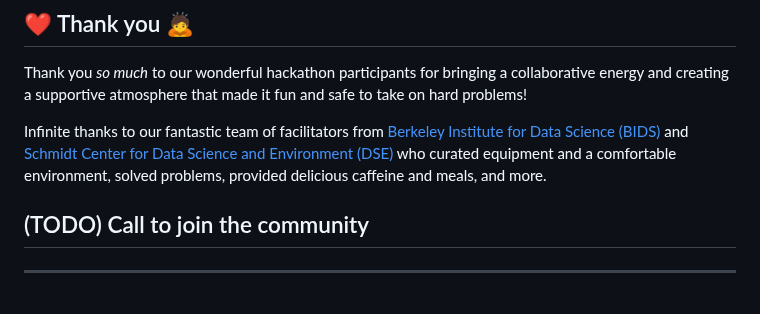
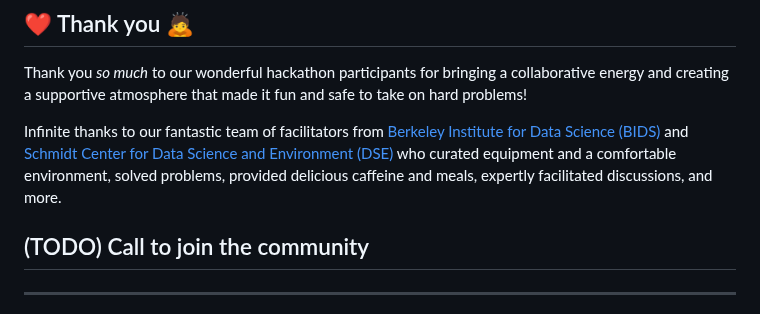
Before and after one commit to geojupyter/geojupyter.org, a Markdown page: blog/20250820-inperson-hackathon-and-design-dialog/index.md, the part around the change. GitHub-like rendering.

Commit message:
Explicitly thank for facilitation

```diff
--- a/blog/20250820-inperson-hackathon-and-design-dialog/index.md
+++ b/blog/20250820-inperson-hackathon-and-design-dialog/index.md
@@ -130,7 +130,7 @@ Infinite thanks to our fantastic team of facilitators from
 [Berkeley Institute for Data Science (BIDS)](https://bids.berkeley.edu) and
 [Schmidt Center for Data Science and Environment (DSE)](https://dse.berkeley.edu)
 who curated equipment and a comfortable environment, solved problems, provided delicious
-caffeine and meals, and more.
+caffeine and meals, expertly facilitated discussions, and more.
 
 
 ## (TODO) Call to join the community
```
